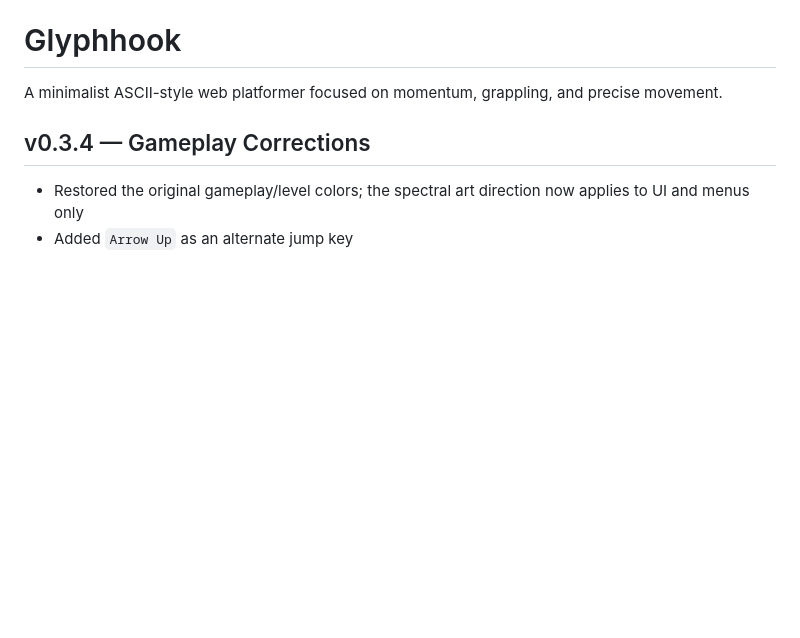
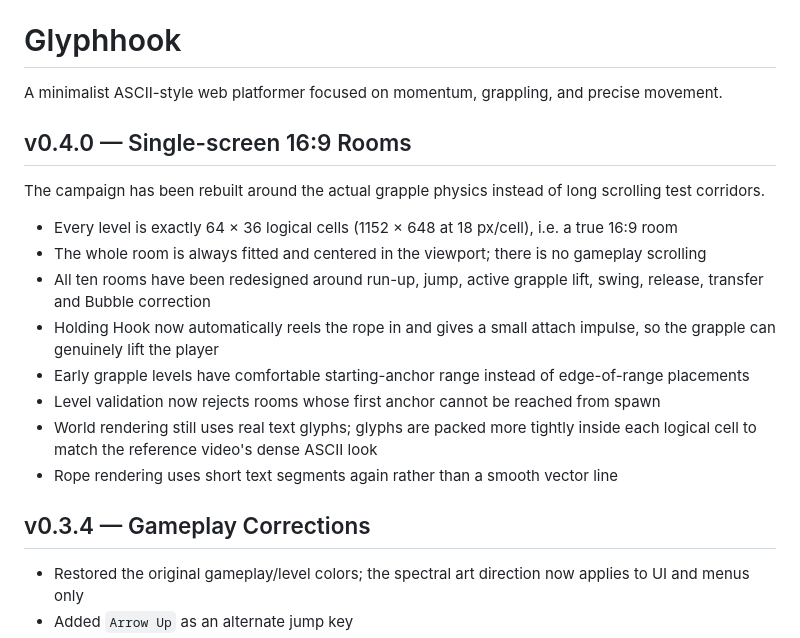
Before and after one commit to Karlos-fr/glyphhook, a Markdown page: README.md, the part around the change. Rendered like a GitHub page; blank space fills up the shorter version.

Commit message:
Document v0.4 single-screen campaign

```diff
--- a/README.md
+++ b/README.md
@@ -1,6 +1,19 @@
 # Glyphhook
 
 A minimalist ASCII-style web platformer focused on momentum, grappling, and precise movement.
+
+## v0.4.0 — Single-screen 16:9 Rooms
+
+The campaign has been rebuilt around the actual grapple physics instead of long scrolling test corridors.
+
+- Every level is exactly 64 × 36 logical cells (1152 × 648 at 18 px/cell), i.e. a true 16:9 room
+- The whole room is always fitted and centered in the viewport; there is no gameplay scrolling
+- All ten rooms have been redesigned around run-up, jump, active grapple lift, swing, release, transfer and Bubble correction
+- Holding Hook now automatically reels the rope in and gives a small attach impulse, so the grapple can genuinely lift the player
+- Early grapple levels have comfortable starting-anchor range instead of edge-of-range placements
+- Level validation now rejects rooms whose first anchor cannot be reached from spawn
+- World rendering still uses real text glyphs; glyphs are packed more tightly inside each logical cell to match the reference video's dense ASCII look
+- Rope rendering uses short text segments again rather than a smooth vector line
 
 ## v0.3.4 — Gameplay Corrections
 
```
